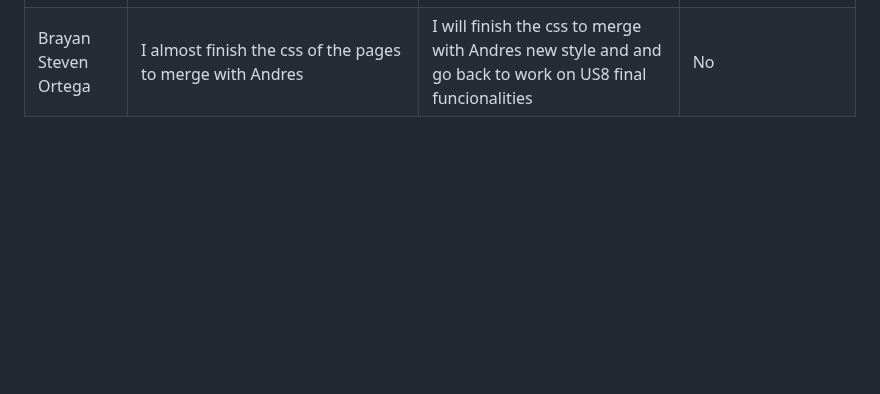
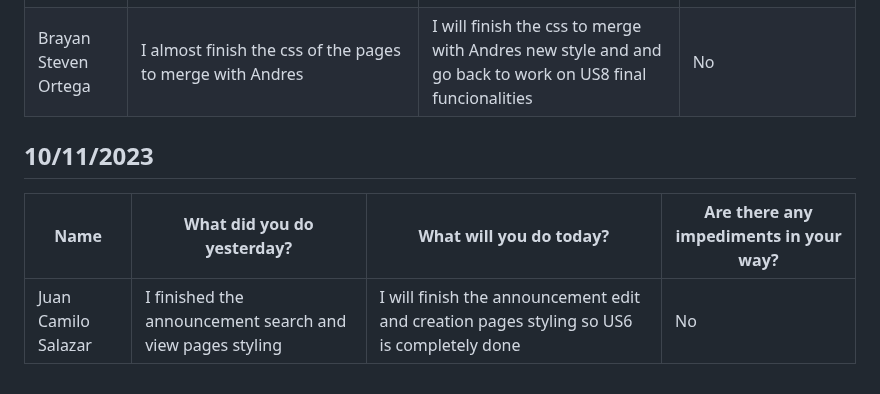
Before and after one commit to Camilin1904/ScholarshipManagement, a Markdown page: Dailies.md, the part around the change. Rendered like a GitHub page; blank space fills up the shorter version.

Commit message:
Document dailies 10/11/2023 Juan Salazar

```diff
--- a/Dailies.md
+++ b/Dailies.md
@@ -436,3 +436,9 @@ Spooky
 |----------|----------|----------|----------|
 | Juan Camilo Salazar | I almost completely finished the calendar and made some improvements in the announcement search page styling  | I will continue working on US6 CSS design |No|
 | Brayan Steven Ortega | I almost finish the css of the pages to merge with Andres | I will finish the css to merge with Andres new style and and go back to work on US8 final funcionalities |No|
+
+## 10/11/2023
+
+| Name | What did you do yesterday? | What will you do today? | Are there any impediments in your way? |
+|----------|----------|----------|----------|
+| Juan Camilo Salazar | I finished the announcement search and view pages styling | I will finish the announcement edit and creation pages styling so US6 is completely done |No|
```
